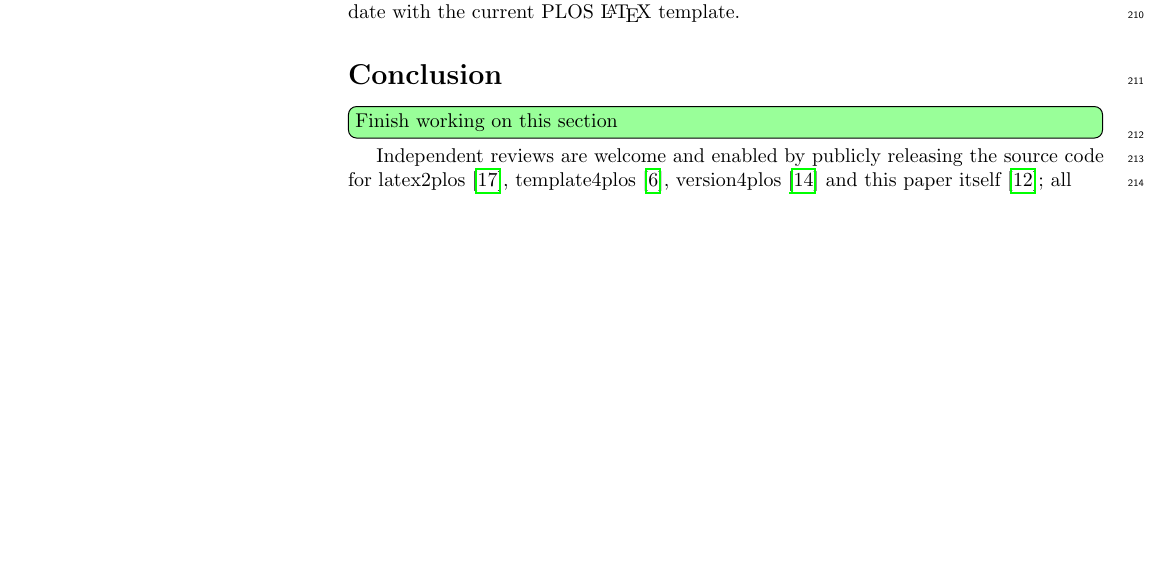
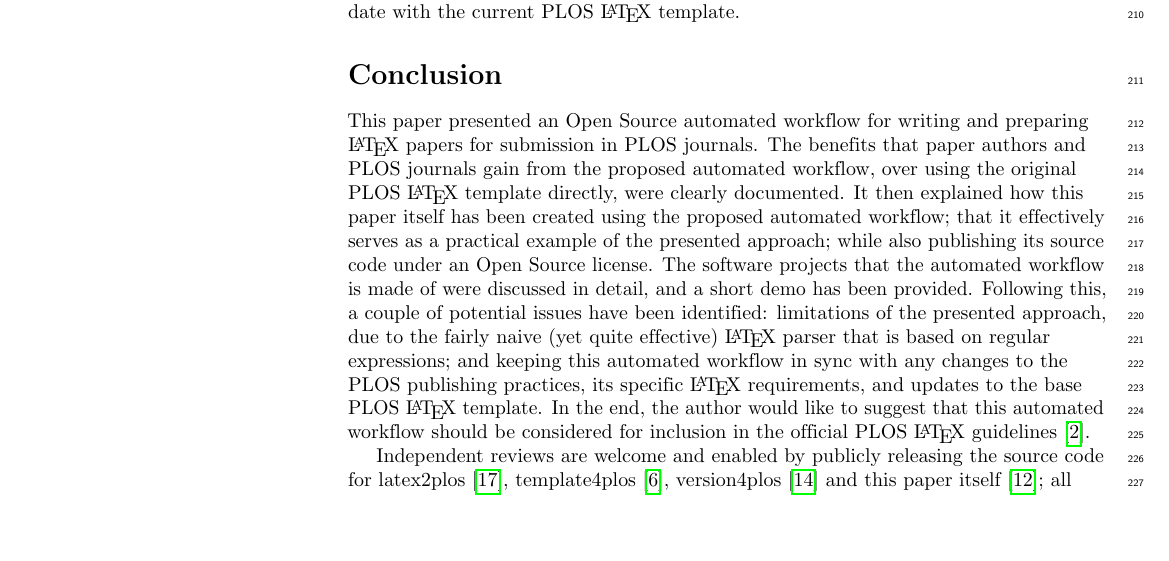
Before and after one commit to petarmaric/paper-2019-automated-plos-workflow, a LaTeX document (paper.tex, which reads sections/conclusion.tex): part of page 8 of 9 before the commit and part of page 8 of 10 after it, cut so that both start at the same text, the shorter picture padded with empty space. Compiled offline with pdfLaTeX.

Commit message:
"Conclusion": Wrote the initial draft version

```diff
--- a/sections/conclusion.tex
+++ b/sections/conclusion.tex
@@ -1,6 +1,11 @@
 \section*{Conclusion}
 
-\finishsection
+This paper presented an Open Source automated workflow for writing and preparing \LaTeX~papers for submission in PLOS journals.
+The benefits that paper authors and PLOS journals gain from the proposed automated workflow, over using the original PLOS \LaTeX~template directly, were clearly documented.
+It then explained how this paper itself has been created using the proposed automated workflow; that it effectively serves as a practical example of the presented approach; while also publishing its source code under an Open Source license.
+The software projects that the automated workflow is made of were discussed in detail, and a short demo has been provided.
+Following this, a couple of potential issues have been identified: limitations of the presented approach, due to the fairly naive (yet quite effective) \LaTeX~parser that is based on regular expressions; and keeping this automated workflow in sync with any changes to the PLOS publishing practices, its specific \LaTeX~requirements, and updates to the base PLOS \LaTeX~template.
+In the end, the author would like to suggest that this automated workflow should be considered for inclusion in the official PLOS \LaTeX~guidelines \cite{PLOS:LaTeX}.
 
 Independent reviews are welcome and enabled by publicly releasing the source code for latex2plos \cite{latex2plos}, template4plos \cite{template4plos}, version4plos \cite{version4plos} and this paper itself \cite{paper:code}; all under an OSI approved BSD Open Source license \cite{OSI:BSD}.
 To ease the communication between the author, researchers, users and independent reviewers a public bug tracker has also been provided for each of the projects listed above.
```
